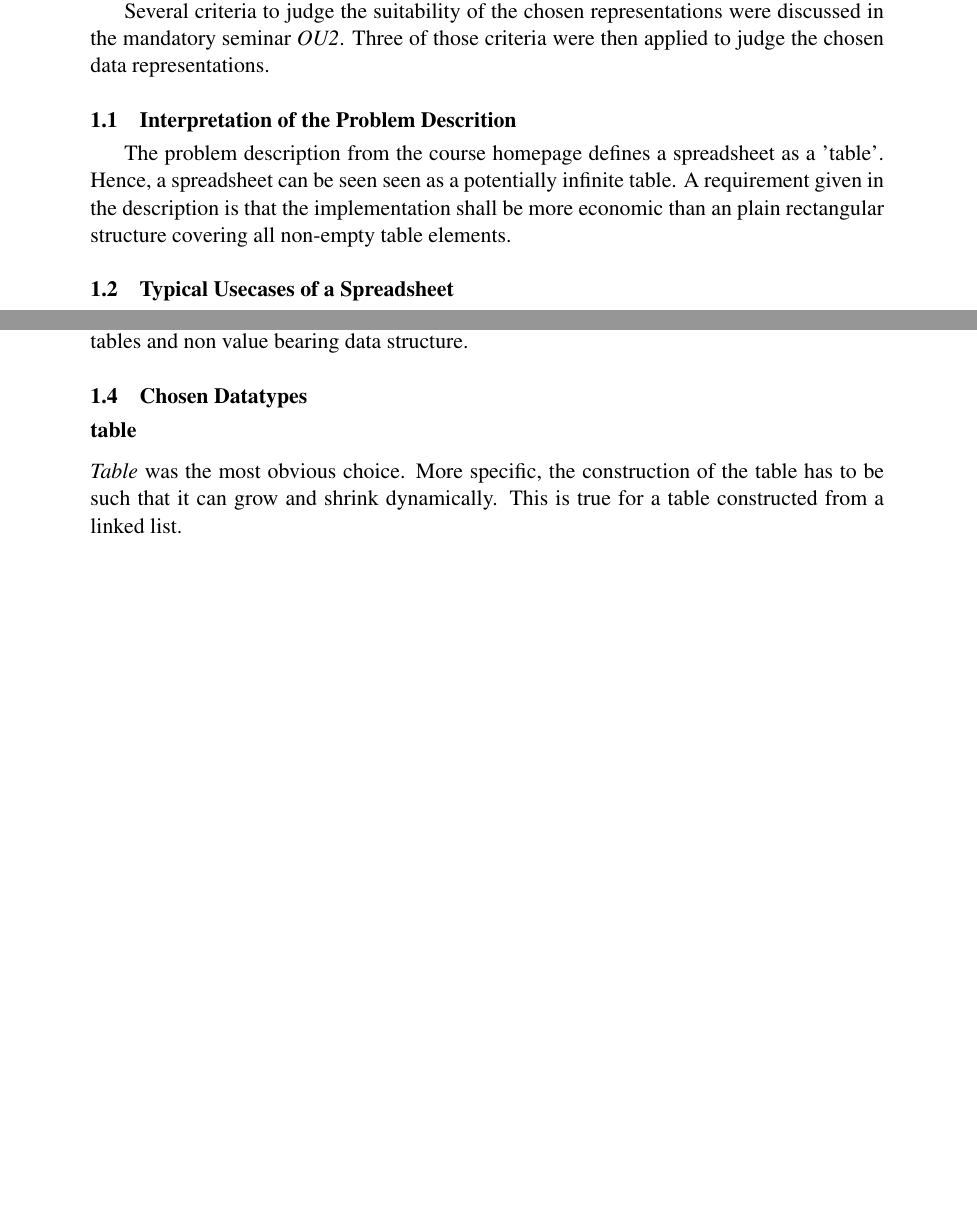
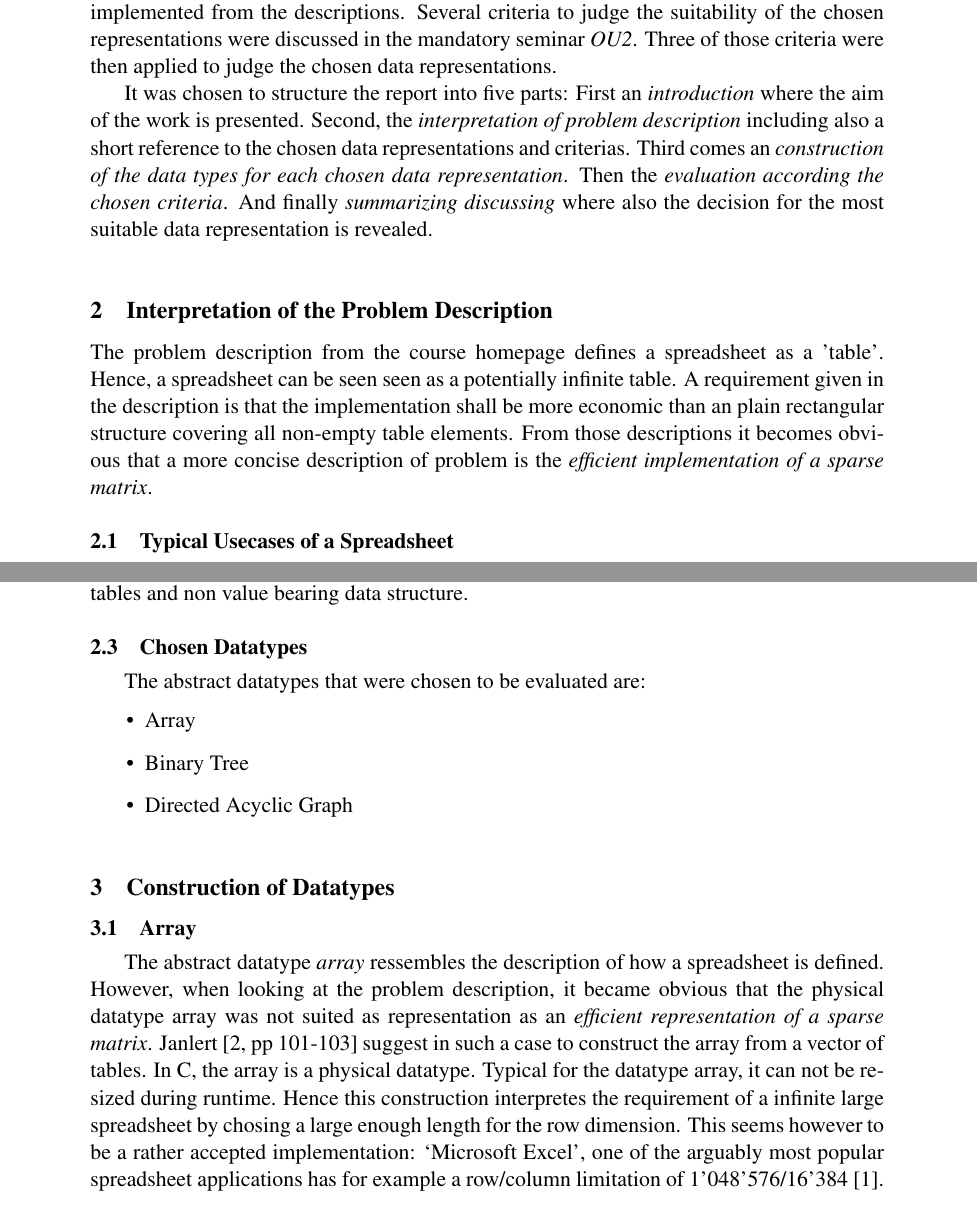
Before and after one commit to lorenzgerber/report_data_representation, a LaTeX document (report.tex): two parts of pages 2 and 3 of 4, joined at a grey line, cut so that both start at the same text, the shorter picture padded with empty space. Compiled offline with pdfLaTeX.

Commit message:
now definite structure

```diff
--- a/report.tex
+++ b/report.tex
@@ -60,40 +60,29 @@
 In this assignment the aim was to specify three different possible
 data representations for a spreadsheet application. The
 representations were to be described such that they could be implemented
-from the descriptions.
+from the descriptions. Several criteria to judge the suitability of
+the chosen representations were discussed in the mandatory seminar
+\emph{OU2}. Three of those criteria were then applied to judge the
+chosen data representations.
 
-Several criteria to judge the suitability of the chosen representations were
-discussed in the mandatory seminar \emph{OU2}. Three of those criteria
-were then applied to judge the chosen data representations.
+It was chosen to structure the report into five parts: First an
+\emph{introduction} where the aim of the work is presented. Second, the
+\emph{interpretation of problem description} including also a short
+reference to the chosen data representations and criterias. Third
+comes an \emph{construction of the data types for each chosen data
+  representation}. Then the \emph{evaluation according the chosen
+  criteria}. And finally \emph{summarizing discussing} where also the
+decision for the most suitable data representation is revealed.
 
 
-%   \begin{quote}
-% Imagine that you work with the development of a spreadsheet software
-% (Excel). The spreadsheet is basically a single large table with rows
-% and columns. Each cell has a unique address in the form of a row and a
-% column coordinate. For simplicity, let's represent both of them as an
-% integer (normally columns are represented by character combinations,
-% but the transformation to and from is trivial). The table is basically
-% of infinite size and the user fills in just some cells here and
-% there. Obviously, it's not possible to represent all cells as they are
-% of infinite count. Neither is it very economic to to represent the
-% finit number of cells that fit in the thought minimum rectangle
-% that includes all non-empty cells as still many included cells can be
-% empty. The aim is to find a more economic representation of the
-% spreadsheet. There are potentially many different viable
-% representations. The assignment is to come up with three different
-% representations for a spreadsheet and discuss pros and cons for each
-% of them. However the first step is to determine suitable such criteria
-% for evaluating the represantation.
-%     \end{quote}
-
-
-\subsection{Interpretation of the Problem Descrition}
+\section{Interpretation of the Problem Description}
 The problem description from the course homepage defines a spreadsheet
 as a 'table'. Hence, a spreadsheet can be seen seen as a potentially
 infinite table. A requirement given in the description is that the
 implementation shall be more economic than an plain rectangular
-structure covering all non-empty table elements.
+structure covering all non-empty table elements. From those
+descriptions it becomes obvious that a more concise description of
+problem is the \emph{efficient implementation of a sparse matrix}.
 
 \subsection{Typical Usecases of a Spreadsheet}
 During a user session, text, numbers, formulas and links to
@@ -167,10 +154,27 @@ hash tables and non value bearing data structure.
 
 
 \subsection{Chosen Datatypes}
-\subsubsection{table}
-\emph{Table} was the most obvious choice. More specific, the
-construction of the table has to be such that it can grow
-and shrink dynamically. This is true for a table constructed from a
-linked list.
+The abstract datatypes that were chosen to be evaluated are:
+\begin{itemize}
+\item Array
+\item Binary Tree
+\item Directed Acyclic Graph
+\end{itemize}
 
-\subsubsection{Binary trees}
+
+
+\section{Construction of Datatypes}
+\subsection{Array}
+The abstract datatype \emph{array} ressembles the description of
+how a spreadsheet is defined. However, when looking at the problem
+description, it became obvious that the physical datatype array was
+not suited as representation as an \emph{efficient representation of a
+ sparse matrix}. Janlert \cite[pp 101-103]{janlert2000} suggest in
+such a case to construct the array from a vector of tables. In C, the
+array is a physical datatype. Typical for the datatype array, it can
+not be resized during runtime. Hence this construction interpretes the
+requirement of a infinite large spreadsheet by chosing a large enough
+length for the row dimension. This seems however to be a rather
+accepted implementation: `Microsoft Excel', one of the arguably most
+popular spreadsheet applications has for example a row/column
+limitation of 1'048'576/16'384 \cite{excel_limit}.
```
Also changed, not shown: references.bib (+8 -0 lines), report.pdf, report.tex (39 more changed lines).
